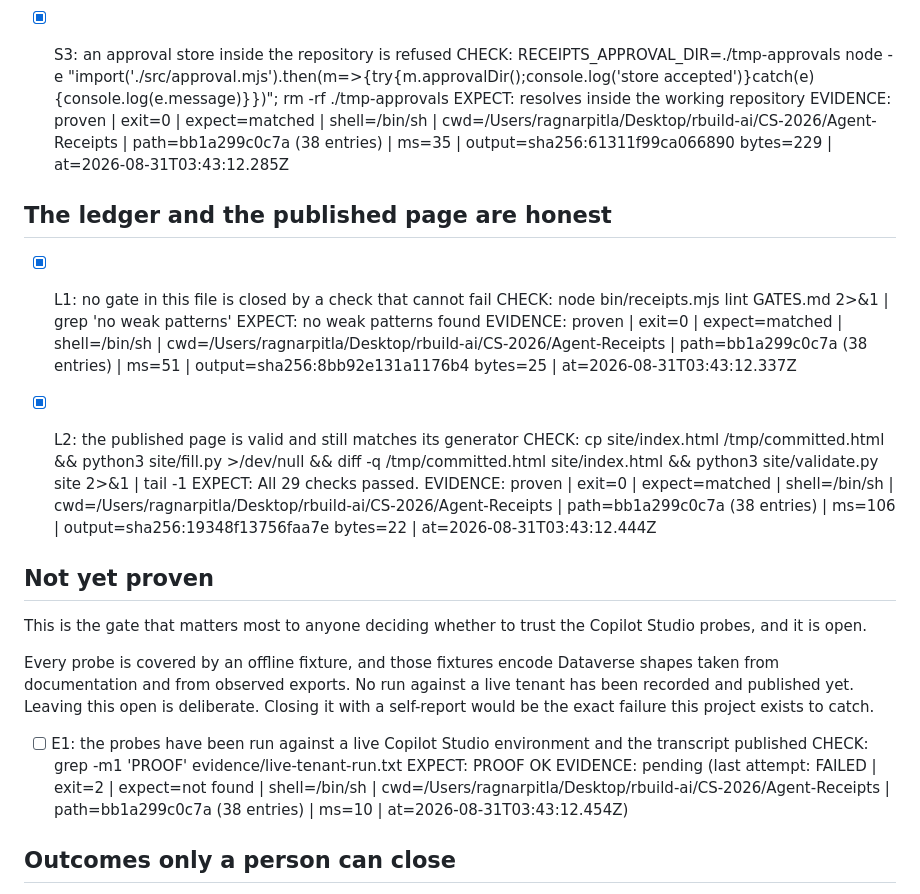
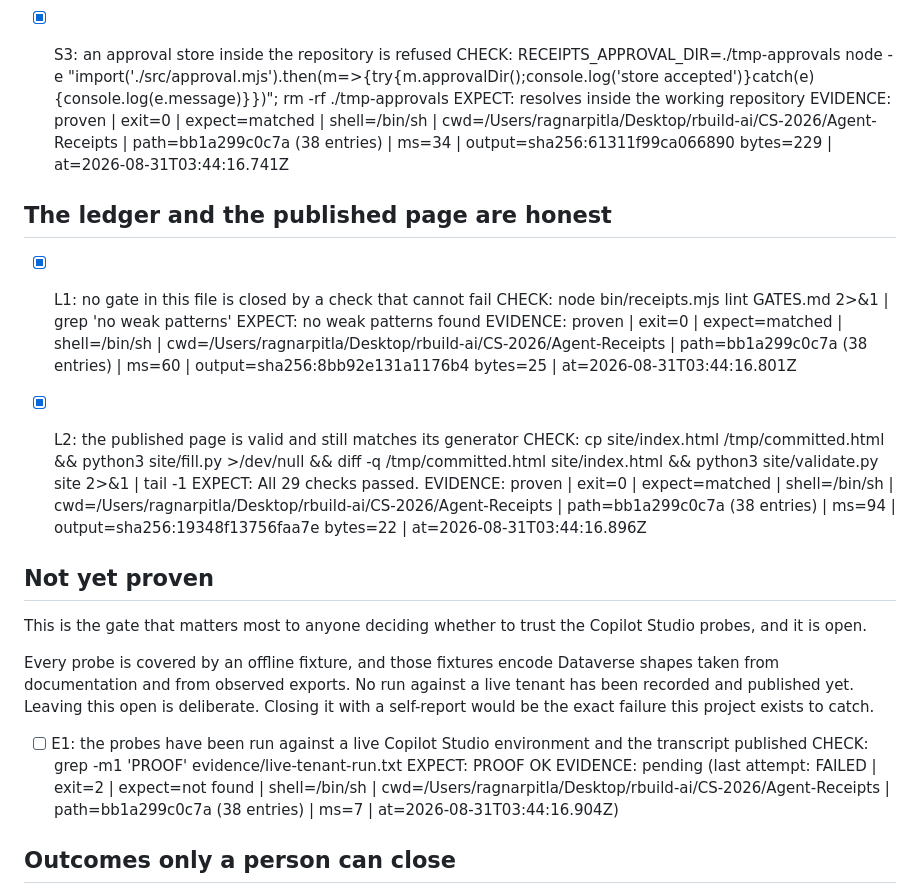
Before and after one commit to RagnarPitla/Agent-Receipts, a Markdown page: GATES.md, the part around one of its changes. GitHub-like rendering.

```diff
--- a/GATES.md
+++ b/GATES.md
@@ -70,19 +70,19 @@ they cannot quietly stop being true.
 - [x] S3: an approval store inside the repository is refused
   CHECK: RECEIPTS_APPROVAL_DIR=./tmp-approvals node -e "import('./src/approval.mjs').then(m=>{try{m.approvalDir();console.log('store accepted')}catch(e){console.log(e.message)}})"; rm -rf ./tmp-approvals
   EXPECT: resolves inside the working repository
-  EVIDENCE: proven | exit=0 | expect=matched | shell=/bin/sh | cwd=/Users/ragnarpitla/Desktop/rbuild-ai/CS-2026/Agent-Receipts | path=bb1a299c0c7a (38 entries) | ms=35 | output=sha256:61311f99ca066890 bytes=229 | at=2026-08-31T03:43:12.285Z
+  EVIDENCE: proven | exit=0 | expect=matched | shell=/bin/sh | cwd=/Users/ragnarpitla/Desktop/rbuild-ai/CS-2026/Agent-Receipts | path=bb1a299c0c7a (38 entries) | ms=34 | output=sha256:61311f99ca066890 bytes=229 | at=2026-08-31T03:44:16.741Z
 
 ## The ledger and the published page are honest
 
 - [x] L1: no gate in this file is closed by a check that cannot fail
   CHECK: node bin/receipts.mjs lint GATES.md 2>&1 | grep 'no weak patterns'
   EXPECT: no weak patterns found
-  EVIDENCE: proven | exit=0 | expect=matched | shell=/bin/sh | cwd=/Users/ragnarpitla/Desktop/rbuild-ai/CS-2026/Agent-Receipts | path=bb1a299c0c7a (38 entries) | ms=51 | output=sha256:8bb92e131a1176b4 bytes=25 | at=2026-08-31T03:43:12.337Z
+  EVIDENCE: proven | exit=0 | expect=matched | shell=/bin/sh | cwd=/Users/ragnarpitla/Desktop/rbuild-ai/CS-2026/Agent-Receipts | path=bb1a299c0c7a (38 entries) | ms=60 | output=sha256:8bb92e131a1176b4 bytes=25 | at=2026-08-31T03:44:16.801Z
 
 - [x] L2: the published page is valid and still matches its generator
   CHECK: cp site/index.html /tmp/committed.html && python3 site/fill.py >/dev/null && diff -q /tmp/committed.html site/index.html && python3 site/validate.py site 2>&1 | tail -1
   EXPECT: All 29 checks passed.
-  EVIDENCE: proven | exit=0 | expect=matched | shell=/bin/sh | cwd=/Users/ragnarpitla/Desktop/rbuild-ai/CS-2026/Agent-Receipts | path=bb1a299c0c7a (38 entries) | ms=106 | output=sha256:19348f13756faa7e bytes=22 | at=2026-08-31T03:43:12.444Z
+  EVIDENCE: proven | exit=0 | expect=matched | shell=/bin/sh | cwd=/Users/ragnarpitla/Desktop/rbuild-ai/CS-2026/Agent-Receipts | path=bb1a299c0c7a (38 entries) | ms=94 | output=sha256:19348f13756faa7e bytes=22 | at=2026-08-31T03:44:16.896Z
 
 ## Not yet proven
 
@@ -98,7 +98,7 @@ project exists to catch.
 - [ ] E1: the probes have been run against a live Copilot Studio environment and the transcript published
   CHECK: grep -m1 'PROOF' evidence/live-tenant-run.txt
   EXPECT: PROOF OK
-  EVIDENCE: pending (last attempt: FAILED | exit=2 | expect=not found | shell=/bin/sh | cwd=/Users/ragnarpitla/Desktop/rbuild-ai/CS-2026/Agent-Receipts | path=bb1a299c0c7a (38 entries) | ms=10 | at=2026-08-31T03:43:12.454Z)
+  EVIDENCE: pending (last attempt: FAILED | exit=2 | expect=not found | shell=/bin/sh | cwd=/Users/ragnarpitla/Desktop/rbuild-ai/CS-2026/Agent-Receipts | path=bb1a299c0c7a (38 entries) | ms=7 | at=2026-08-31T03:44:16.904Z)
 
 ## Outcomes only a person can close
 
```
Also changed, not shown: other parts of GATES.md (+9 -9 lines).
